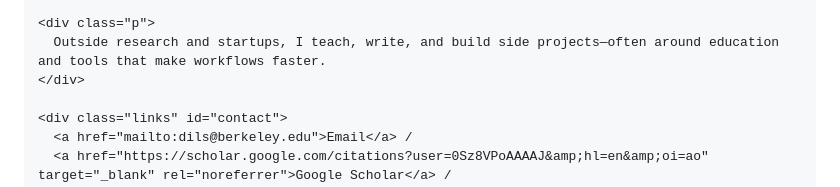
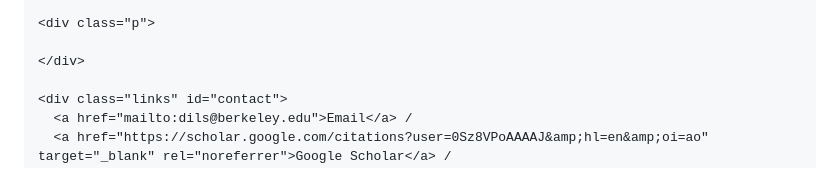
Before and after one commit to axel-slid/personal-website, a Markdown page: content/index.md, the part around the change. GitHub-like rendering.

Commit message:
Publish content/index.md

```diff
--- a/content/index.md
+++ b/content/index.md
@@ -20,7 +20,7 @@
     </div>
 
     <div class="p">
-      Outside research and startups, I teach, write, and build side projects—often around education and tools that make workflows faster.
+
     </div>
 
     <div class="links" id="contact">
```
